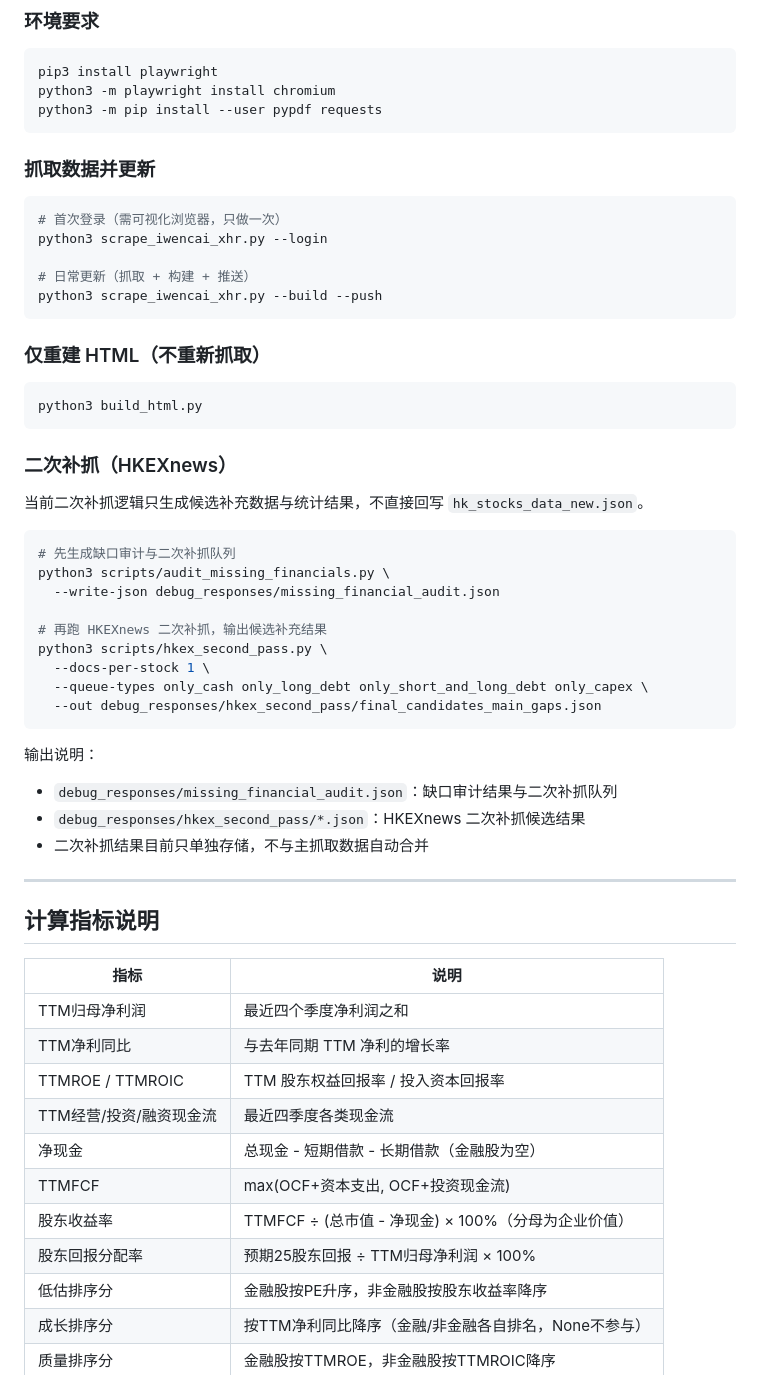
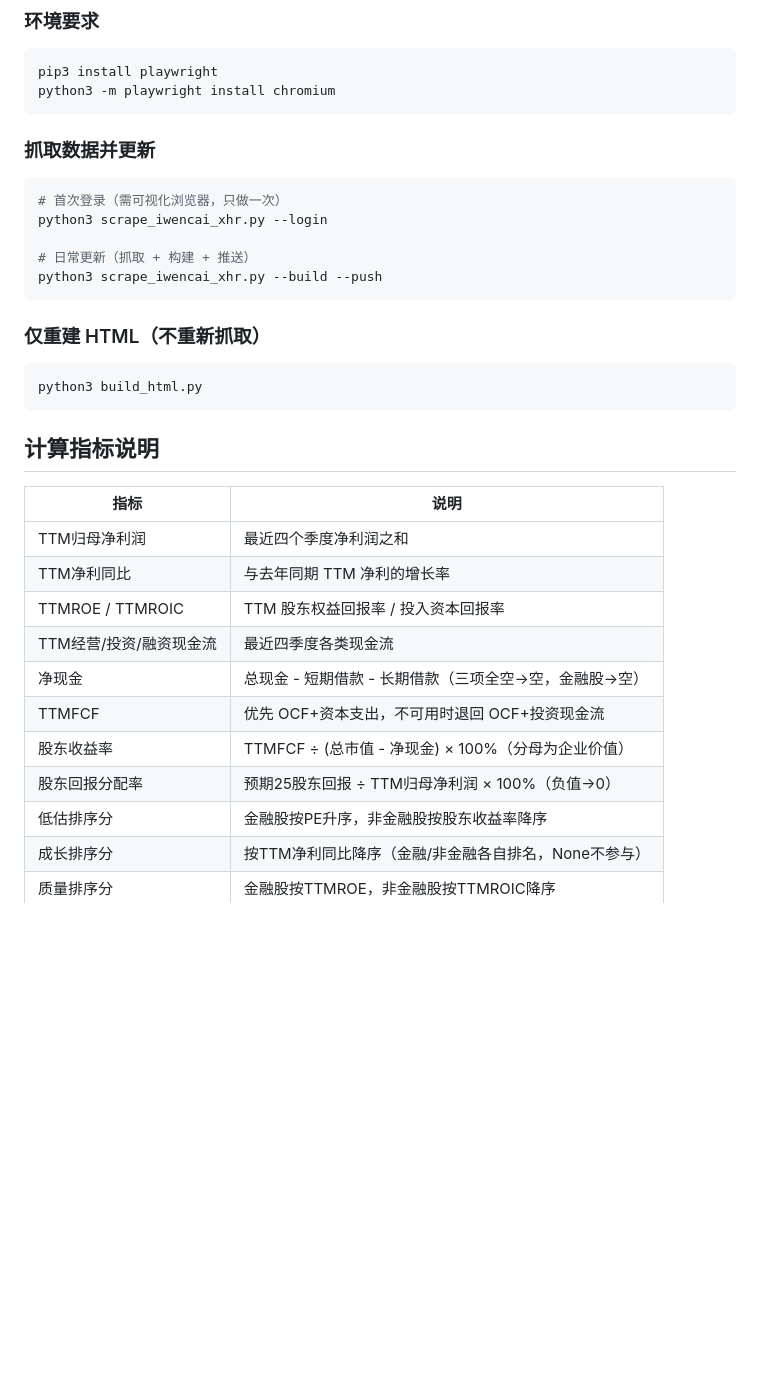
Before and after one commit to flakegx5/stocks, a Markdown page: README.md, the part around the change. Drawn GitHub-style; blank space fills up the shorter version.

Commit message:
docs: 移除已停用的HKEXnews补抓文档，修正compute.js最新规则描述
- README.md: 删除二次补抓(HKEXnews)整节，移除pypdf依赖
- 三文件同步: TTMFCF改为优先级逻辑(非max)，净现金三空→空，分配率负值→0

Co-Authored-By: Claude Opus 4.6 <noreply@anthropic.com>

````diff
--- a/README.md
+++ b/README.md
@@ -40,7 +40,6 @@
 ```bash
 pip3 install playwright
 python3 -m playwright install chromium
-python3 -m pip install --user pypdf requests
 ```
 
 ### 抓取数据并更新
@@ -59,30 +58,6 @@ python3 scrape_iwencai_xhr.py --build --push
 python3 build_html.py
 ```
 
-### 二次补抓（HKEXnews）
-
-当前二次补抓逻辑只生成候选补充数据与统计结果，不直接回写 `hk_stocks_data_new.json`。
-
-```bash
-# 先生成缺口审计与二次补抓队列
-python3 scripts/audit_missing_financials.py \
-  --write-json debug_responses/missing_financial_audit.json
-
-# 再跑 HKEXnews 二次补抓，输出候选补充结果
-python3 scripts/hkex_second_pass.py \
-  --docs-per-stock 1 \
-  --queue-types only_cash only_long_debt only_short_and_long_debt only_capex \
-  --out debug_responses/hkex_second_pass/final_candidates_main_gaps.json
-```
-
-输出说明：
-
-- `debug_responses/missing_financial_audit.json`：缺口审计结果与二次补抓队列
-- `debug_responses/hkex_second_pass/*.json`：HKEXnews 二次补抓候选结果
-- 二次补抓结果目前只单独存储，不与主抓取数据自动合并
-
----
-
 ## 计算指标说明
 
 | 指标 | 说明 |
@@ -91,10 +66,10 @@ python3 scripts/hkex_second_pass.py \
 | TTM净利同比 | 与去年同期 TTM 净利的增长率 |
 | TTMROE / TTMROIC | TTM 股东权益回报率 / 投入资本回报率 |
 | TTM经营/投资/融资现金流 | 最近四季度各类现金流 |
-| 净现金 | 总现金 - 短期借款 - 长期借款（金融股为空） |
-| TTMFCF | max(OCF+资本支出, OCF+投资现金流) |
+| 净现金 | 总现金 - 短期借款 - 长期借款（三项全空→空，金融股→空） |
+| TTMFCF | 优先 OCF+资本支出，不可用时退回 OCF+投资现金流 |
 | 股东收益率 | TTMFCF ÷ (总市值 - 净现金) × 100%（分母为企业价值） |
-| 股东回报分配率 | 预期25股东回报 ÷ TTM归母净利润 × 100% |
+| 股东回报分配率 | 预期25股东回报 ÷ TTM归母净利润 × 100%（负值→0） |
 | 低估排序分 | 金融股按PE升序，非金融股按股东收益率降序 |
 | 成长排序分 | 按TTM净利同比降序（金融/非金融各自排名，None不参与） |
 | 质量排序分 | 金融股按TTMROE，非金融股按TTMROIC降序 |
````
Also changed, not shown: AGENTS.md (+4 -3 lines), CLAUDE.md (+4 -3 lines).
